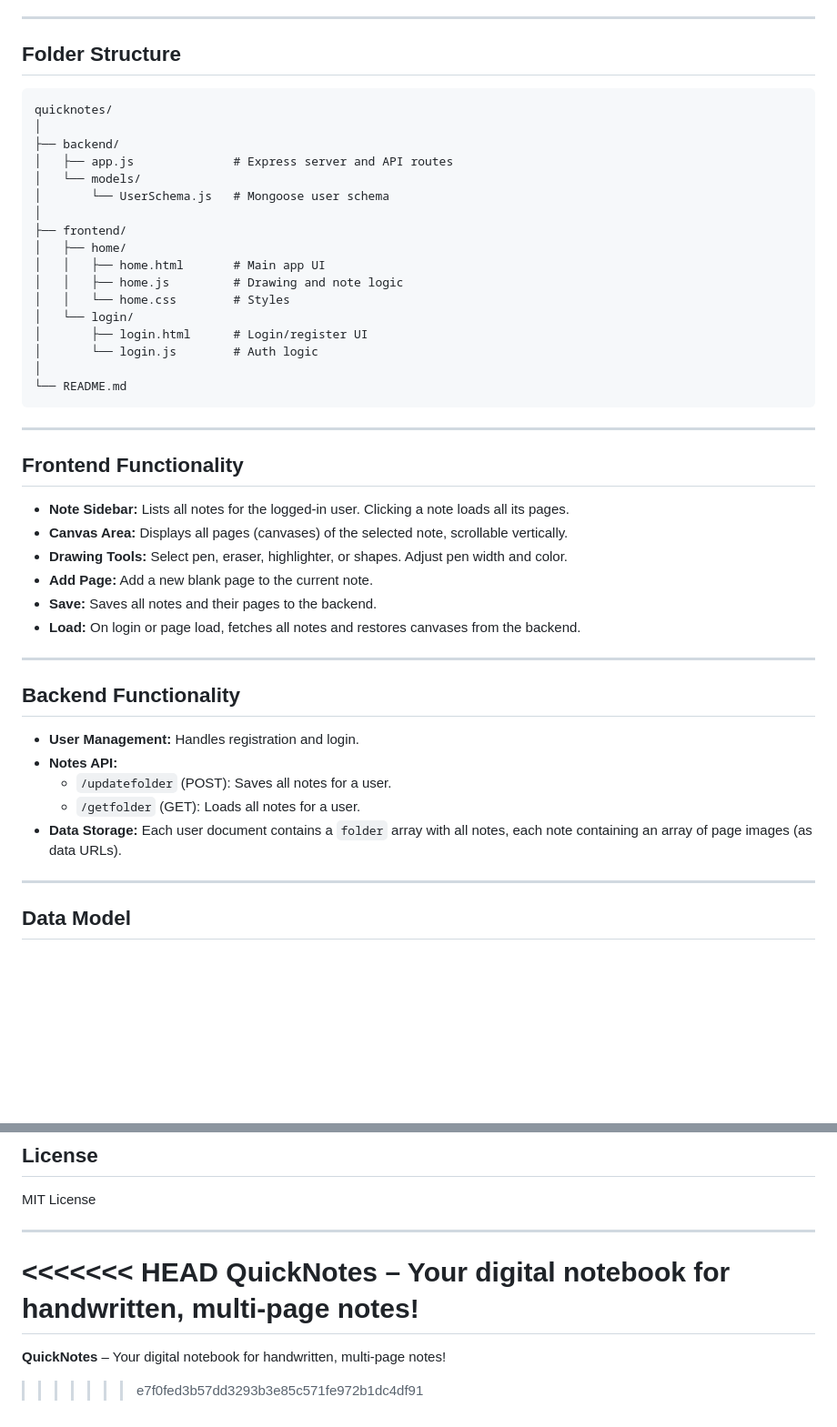
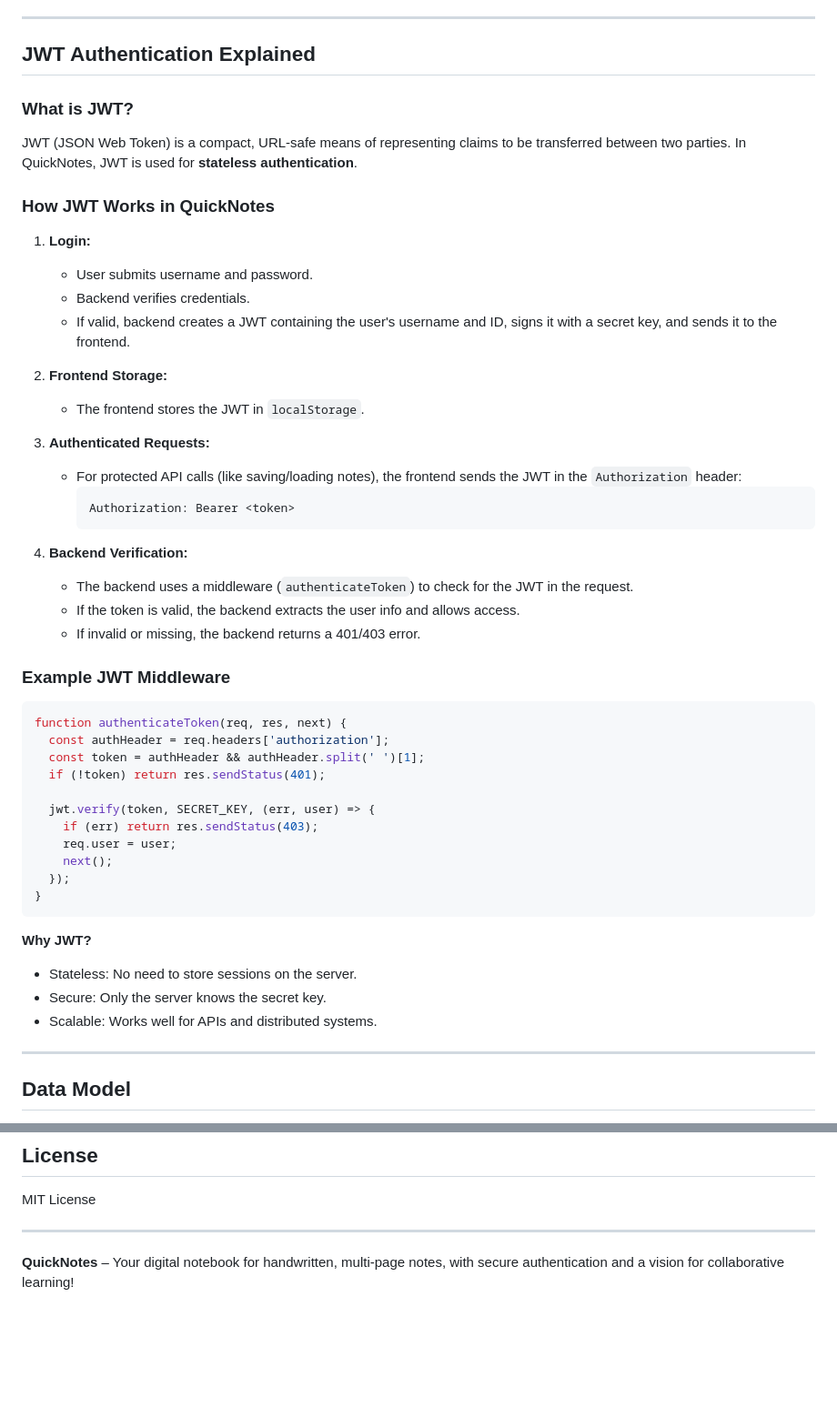
Before and after one commit to Ankushnaruka/quicknotes, a Markdown page: README.md, 2 parts joined by grey strips. Shown: that part at 91% size. Rendered like a GitHub page; blank space fills up the shorter version.

````diff
--- a/README.md
+++ b/README.md
@@ -43,48 +81,53 @@ QuickNotes uses a **MERN-like architecture**:
 
 ---
 
-## Folder Structure
+## JWT Authentication Explained
 
-```
-quicknotes/
-│
-├── backend/
-│   ├── app.js              # Express server and API routes
-│   └── models/
-│       └── UserSchema.js   # Mongoose user schema
-│
-├── frontend/
-│   ├── home/
-│   │   ├── home.html       # Main app UI
-│   │   ├── home.js         # Drawing and note logic
-│   │   └── home.css        # Styles
-│   └── login/
-│       ├── login.html      # Login/register UI
-│       └── login.js        # Auth logic
-│
-└── README.md
+### What is JWT?
+
+JWT (JSON Web Token) is a compact, URL-safe means of representing claims to be transferred between two parties. In QuickNotes, JWT is used for **stateless authentication**.
+
+### How JWT Works in QuickNotes
+
+1. **Login:**
+   - User submits username and password.
+   - Backend verifies credentials.
+   - If valid, backend creates a JWT containing the user's username and ID, signs it with a secret key, and sends it to the frontend.
+
+2. **Frontend Storage:**
+   - The frontend stores the JWT in `localStorage`.
+
+3. **Authenticated Requests:**
+   - For protected API calls (like saving/loading notes), the frontend sends the JWT in the `Authorization` header:
+     ```
+     Authorization: Bearer <token>
+     ```
+
+4. **Backend Verification:**
+   - The backend uses a middleware (`authenticateToken`) to check for the JWT in the request.
+   - If the token is valid, the backend extracts the user info and allows access.
+   - If invalid or missing, the backend returns a 401/403 error.
+
+### Example JWT Middleware
+
+```javascript
+function authenticateToken(req, res, next) {
+  const authHeader = req.headers['authorization'];
+  const token = authHeader && authHeader.split(' ')[1];
+  if (!token) return res.sendStatus(401);
+
+  jwt.verify(token, SECRET_KEY, (err, user) => {
+    if (err) return res.sendStatus(403);
+    req.user = user;
+    next();
+  });
+}
 ```
 
----
-
-## Frontend Functionality
-
-- **Note Sidebar:** Lists all notes for the logged-in user. Clicking a note loads all its pages.
-- **Canvas Area:** Displays all pages (canvases) of the selected note, scrollable vertically.
-- **Drawing Tools:** Select pen, eraser, highlighter, or shapes. Adjust pen width and color.
-- **Add Page:** Add a new blank page to the current note.
-- **Save:** Saves all notes and their pages to the backend.
-- **Load:** On login or page load, fetches all notes and restores canvases from the backend.
-
----
-
-## Backend Functionality
-
-- **User Management:** Handles registration and login.
-- **Notes API:**
-  - `/updatefolder` (POST): Saves all notes for a user.
-  - `/getfolder` (GET): Loads all notes for a user.
-- **Data Storage:** Each user document contains a `folder` array with all notes, each note containing an array of page images (as data URLs).
+**Why JWT?**
+- Stateless: No need to store sessions on the server.
+- Secure: Only the server knows the secret key.
+- Scalable: Works well for APIs and distributed systems.
 
 ---
 
@@ -168,8 +245,4 @@ MIT License
 
 ---
 
-<<<<<<< HEAD
-**QuickNotes** – Your digital notebook for handwritten, multi-page notes!
-=======
-**QuickNotes** – Your digital notebook for handwritten, multi-page notes!
->>>>>>> e7f0fed3b57dd3293b3e85c571fe972b1dc4df91
+**QuickNotes** – Your digital notebook for handwritten, multi-page notes, with secure authentication and a vision for collaborative learning!
````
Also changed, not shown: other parts of README.md (+106 -34 lines).
